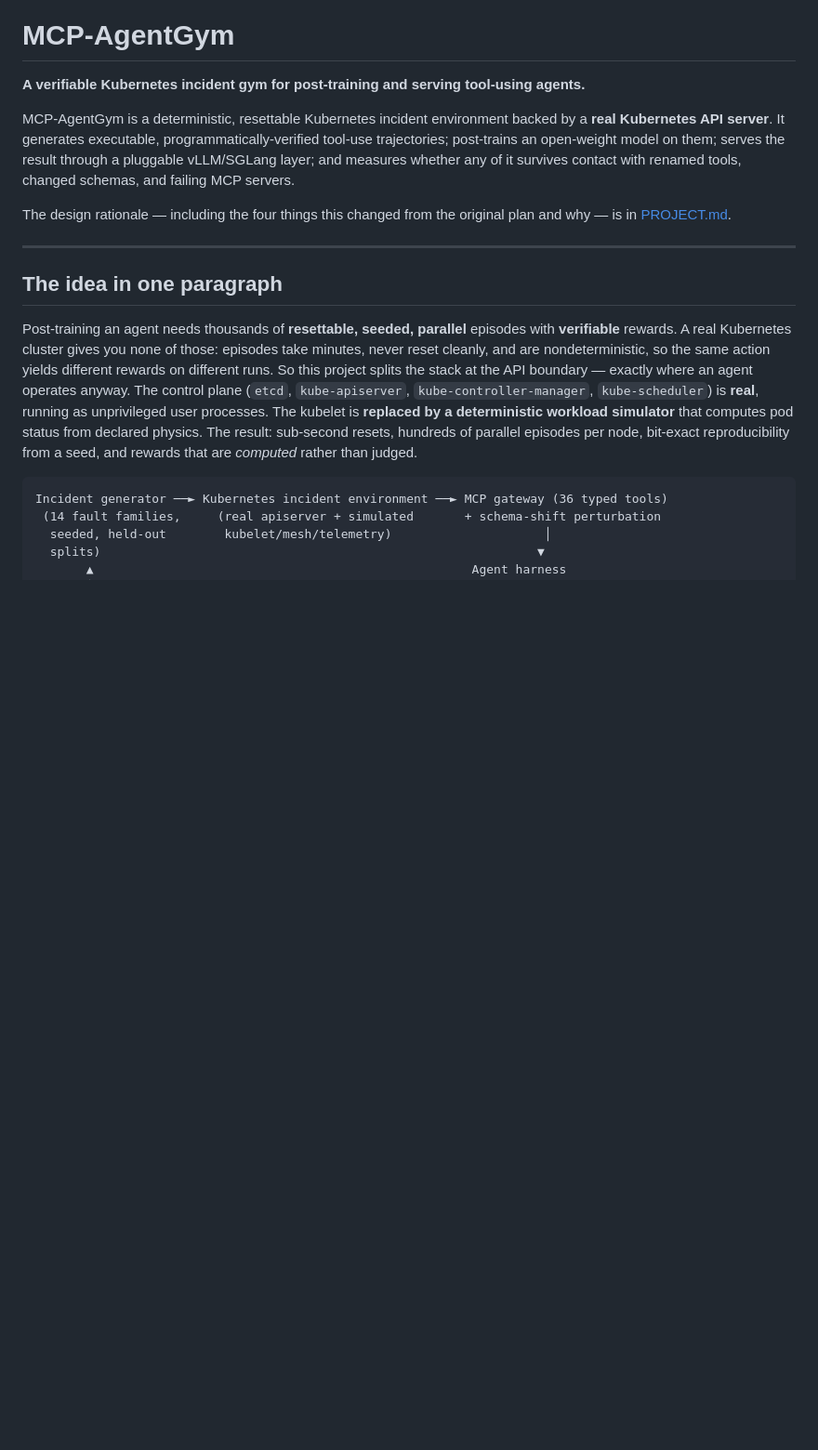
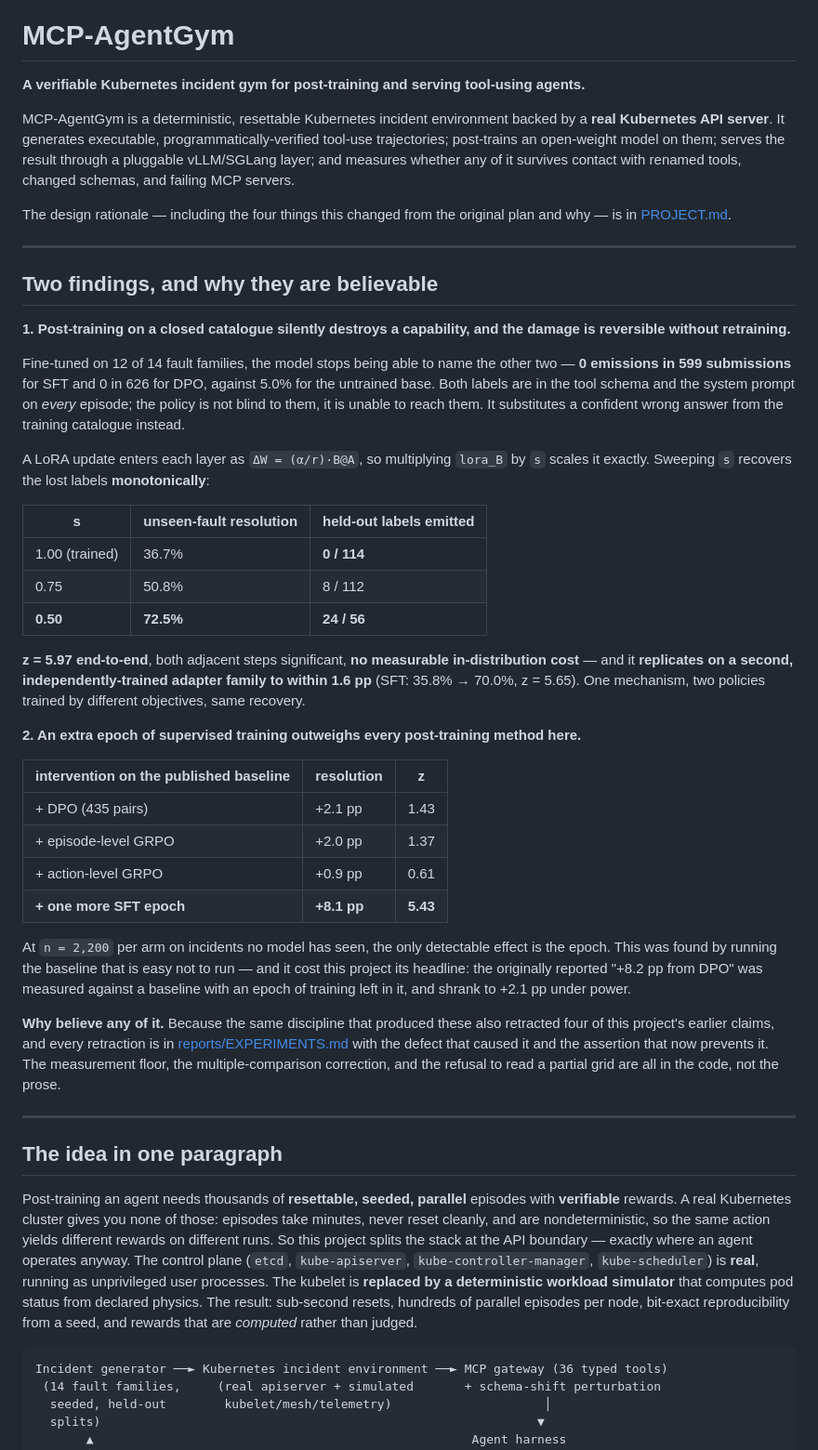
Before and after one commit to yupengtang/MCP-AgentGym, a Markdown page: README.md, the part around the change. Shown at 93% size. Drawn GitHub-style; blank space fills up the shorter version.

Commit message:
Lead the README with the two findings that survive scrutiny
The first screen was the capability table -- base 32.8% to 48.8% against a 91.4% scripted
expert. That is the weakest thing here and it was the first thing a reader saw. A
thirty-second impression was "the model reached half the scripted ceiling", which is both
true and the least interesting true statement available.

The two strongest results were buried below it.

Label-prior collapse now leads: post-training drives never-demonstrated diagnosis labels
to 0 emissions in 599 submissions against 5.0% for base, despite both labels sitting in
the schema and prompt every episode, and attenuating the LoRA update recovers them
monotonically at z=5.97 with no measurable in-distribution cost -- replicated on a second
independently-trained adapter family to within 1.6pp.

Second: an extra SFT epoch outweighs DPO, episode-GRPO and action-GRPO combined (+8.1pp,
z=5.43, against 2.1/2.0/0.9 and none significant). Stated with what it cost -- the
original "+8.2pp from DPO" headline was measured against an undertrained baseline and
shrank to +2.1pp under power.

Both are framed with the reason to believe them rather than asserted: the same discipline
retracted four earlier claims, and the floor, the Bonferroni correction and the
partial-grid refusal live in the code rather than in the prose.

```diff
--- a/README.md
+++ b/README.md
@@ -10,6 +10,53 @@ with renamed tools, changed schemas, and failing MCP servers.
 
 The design rationale — including the four things this changed from the original plan and
 why — is in [PROJECT.md](PROJECT.md).
+
+---
+
+## Two findings, and why they are believable
+
+**1. Post-training on a closed catalogue silently destroys a capability, and the damage is
+reversible without retraining.**
+
+Fine-tuned on 12 of 14 fault families, the model stops being able to name the other two —
+**0 emissions in 599 submissions** for SFT and 0 in 626 for DPO, against 5.0% for the
+untrained base. Both labels are in the tool schema and the system prompt on *every*
+episode; the policy is not blind to them, it is unable to reach them. It substitutes a
+confident wrong answer from the training catalogue instead.
+
+A LoRA update enters each layer as `ΔW = (α/r)·B@A`, so multiplying `lora_B` by `s` scales
+it exactly. Sweeping `s` recovers the lost labels **monotonically**:
+
+| s | unseen-fault resolution | held-out labels emitted |
+|---|---|---|
+| 1.00 (trained) | 36.7% | **0 / 114** |
+| 0.75 | 50.8% | 8 / 112 |
+| **0.50** | **72.5%** | **24 / 56** |
+
+**z = 5.97 end-to-end**, both adjacent steps significant, **no measurable in-distribution
+cost** — and it **replicates on a second, independently-trained adapter family to within
+1.6 pp** (SFT: 35.8% → 70.0%, z = 5.65). One mechanism, two policies trained by different
+objectives, same recovery.
+
+**2. An extra epoch of supervised training outweighs every post-training method here.**
+
+| intervention on the published baseline | resolution | z |
+|---|---|---|
+| + DPO (435 pairs) | +2.1 pp | 1.43 |
+| + episode-level GRPO | +2.0 pp | 1.37 |
+| + action-level GRPO | +0.9 pp | 0.61 |
+| **+ one more SFT epoch** | **+8.1 pp** | **5.43** |
+
+At `n = 2,200` per arm on incidents no model has seen, the only detectable effect is the
+epoch. This was found by running the baseline that is easy not to run — and it cost this
+project its headline: the originally reported "+8.2 pp from DPO" was measured against a
+baseline with an epoch of training left in it, and shrank to +2.1 pp under power.
+
+**Why believe any of it.** Because the same discipline that produced these also retracted
+four of this project's earlier claims, and every retraction is in
+[reports/EXPERIMENTS.md](reports/EXPERIMENTS.md) with the defect that caused it and the
+assertion that now prevents it. The measurement floor, the multiple-comparison correction,
+and the refusal to read a partial grid are all in the code, not the prose.
 
 ---
 
```
